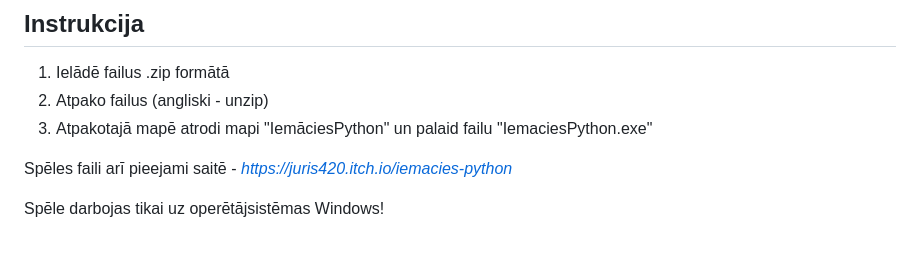
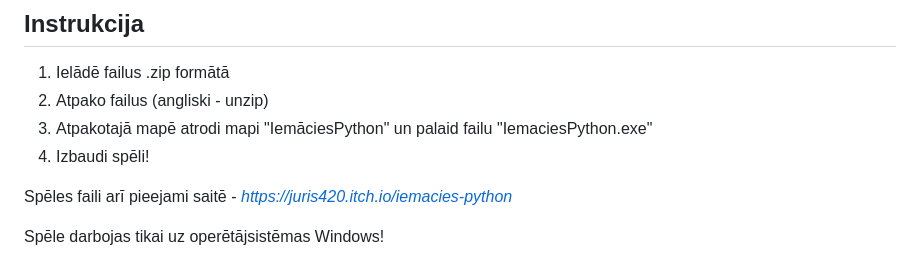
Before and after one commit to emik1234/Iemacies_Python, a Markdown page: README.md, the part around the change. GitHub-like rendering.

```diff
--- a/README.md
+++ b/README.md
@@ -4,6 +4,7 @@
 1. Ielādē failus .zip formātā
 2. Atpako failus (angliski - unzip)
 3. Atpakotajā mapē atrodi mapi "IemāciesPython" un palaid failu "IemaciesPython.exe"
+4. Izbaudi spēli!
 
 Spēles faili arī pieejami saitē - [_https://juris420.itch.io/iemacies-python_](https://juris420.itch.io/iemacies-python)
 
```
